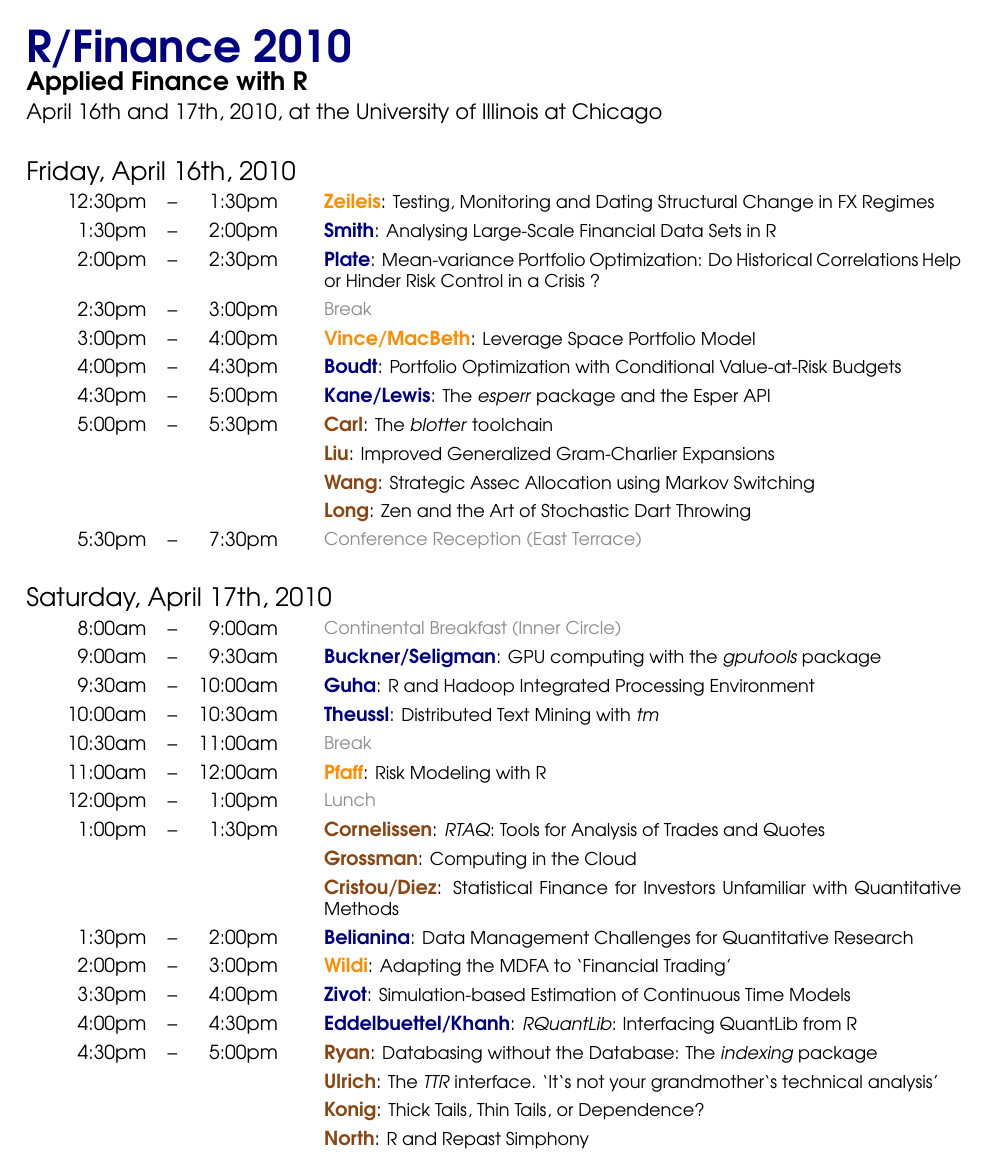
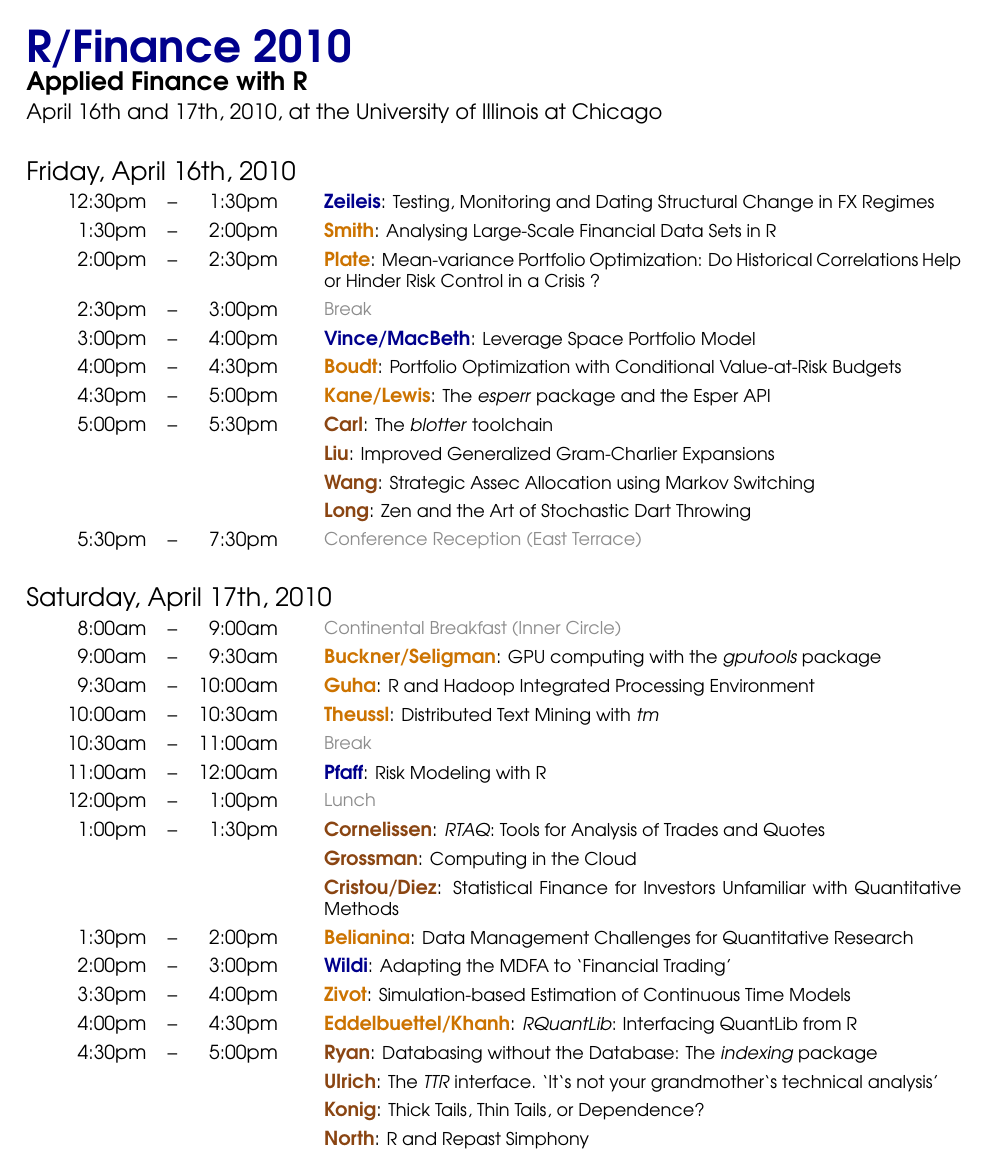
Before and after one commit to joshuaulrich/rfinanceconference, a LaTeX document (2010/agenda/agenda.tex): the whole page. Compiled offline with pdfLaTeX.

Commit message:
o  flipped colors from keynote to talk

```diff
--- a/2010/agenda/agenda.tex
+++ b/2010/agenda/agenda.tex
@@ -6,8 +6,8 @@
 
 \usepackage{color}
 \definecolor{LightningTalk}{rgb}{0.54,0.27,0.07}
-\definecolor{KeynoteTalk}{rgb}{1,0.55,0}
-\definecolor{Talk}{rgb}{0,0,0.5}
+\definecolor{KeynoteTalk}{rgb}{0,0,0.55}
+\definecolor{Talk}{rgb}{.8,0.45,0}
 \definecolor{Breaks}{rgb}{0.55,0.55,0.55}
 
 \newcommand{\ra}[1]{\renewcommand{\arraystretch}{#1}}  % for more space between rows
```
Also changed, not shown: 2010/agenda/agenda.tex (2 more changed lines).
